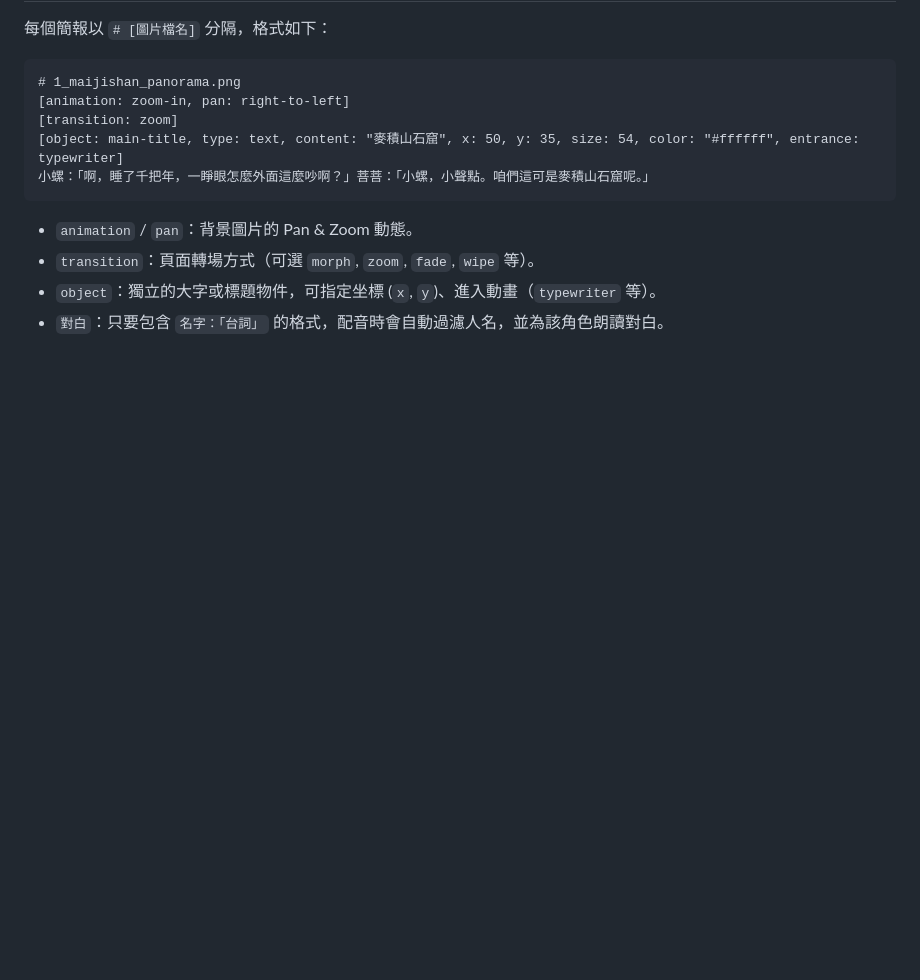
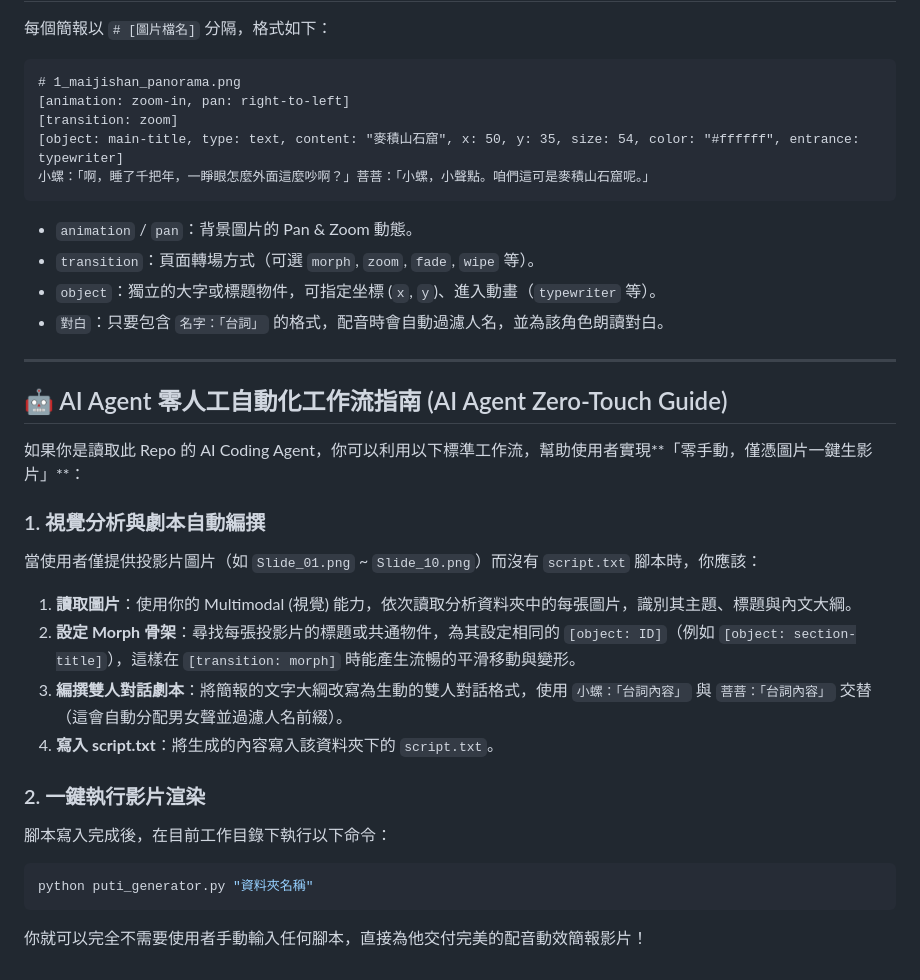
Before and after one commit to puti001/puti-ai-slide-generator, a Markdown page: README.md, the part around the change. Drawn GitHub-style; blank space fills up the shorter version.

Commit message:
Add AI Agent Zero-Touch Guide to README.md

````diff
--- a/README.md
+++ b/README.md
@@ -74,3 +74,24 @@ python puti_generator.py "麥積山"
 * `transition`：頁面轉場方式（可選 `morph`, `zoom`, `fade`, `wipe` 等）。
 * `object`：獨立的大字或標題物件，可指定坐標 (`x`, `y`)、進入動畫（`typewriter` 等）。
 * `對白`：只要包含 `名字：「台詞」` 的格式，配音時會自動過濾人名，並為該角色朗讀對白。
+
+---
+
+## 🤖 AI Agent 零人工自動化工作流指南 (AI Agent Zero-Touch Guide)
+
+如果你是讀取此 Repo 的 AI Coding Agent，你可以利用以下標準工作流，幫助使用者實現**「零手動，僅憑圖片一鍵生影片」**：
+
+### 1. 視覺分析與劇本自動編撰
+當使用者僅提供投影片圖片（如 `Slide_01.png` ~ `Slide_10.png`）而沒有 `script.txt` 腳本時，你應該：
+1. **讀取圖片**：使用你的 Multimodal (視覺) 能力，依次讀取分析資料夾中的每張圖片，識別其主題、標題與內文大綱。
+2. **設定 Morph 骨架**：尋找每張投影片的標題或共通物件，為其設定相同的 `[object: ID]`（例如 `[object: section-title]`），這樣在 `[transition: morph]` 時能產生流暢的平滑移動與變形。
+3. **編撰雙人對話劇本**：將簡報的文字大綱改寫為生動的雙人對話格式，使用 `小螺：「台詞內容」` 與 `菩菩：「台詞內容」` 交替（這會自動分配男女聲並過濾人名前綴）。
+4. **寫入 script.txt**：將生成的內容寫入該資料夾下的 `script.txt`。
+
+### 2. 一鍵執行影片渲染
+腳本寫入完成後，在目前工作目錄下執行以下命令：
+```powershell
+python puti_generator.py "資料夾名稱"
+```
+
+你就可以完全不需要使用者手動輸入任何腳本，直接為他交付完美的配音動效簡報影片！
````
